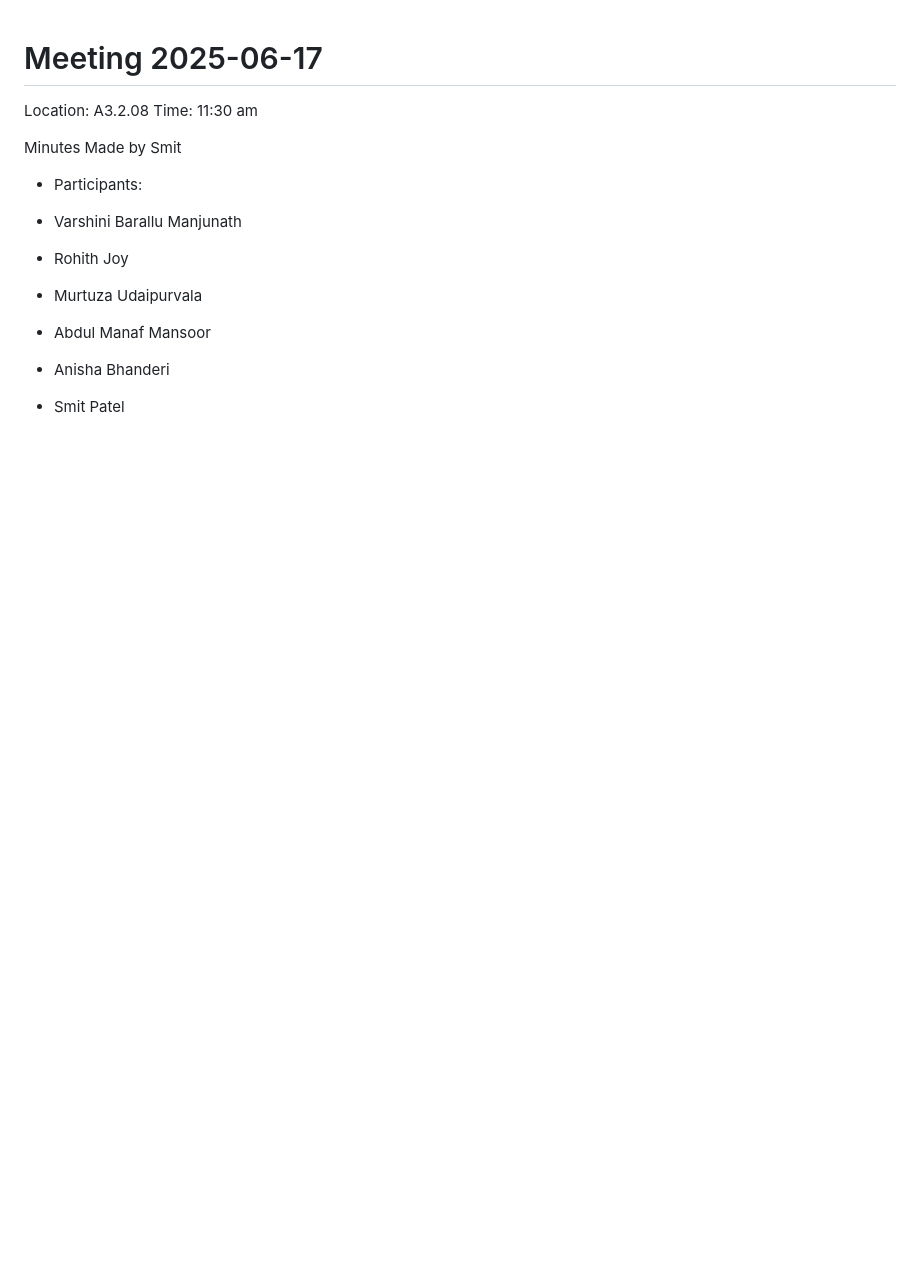
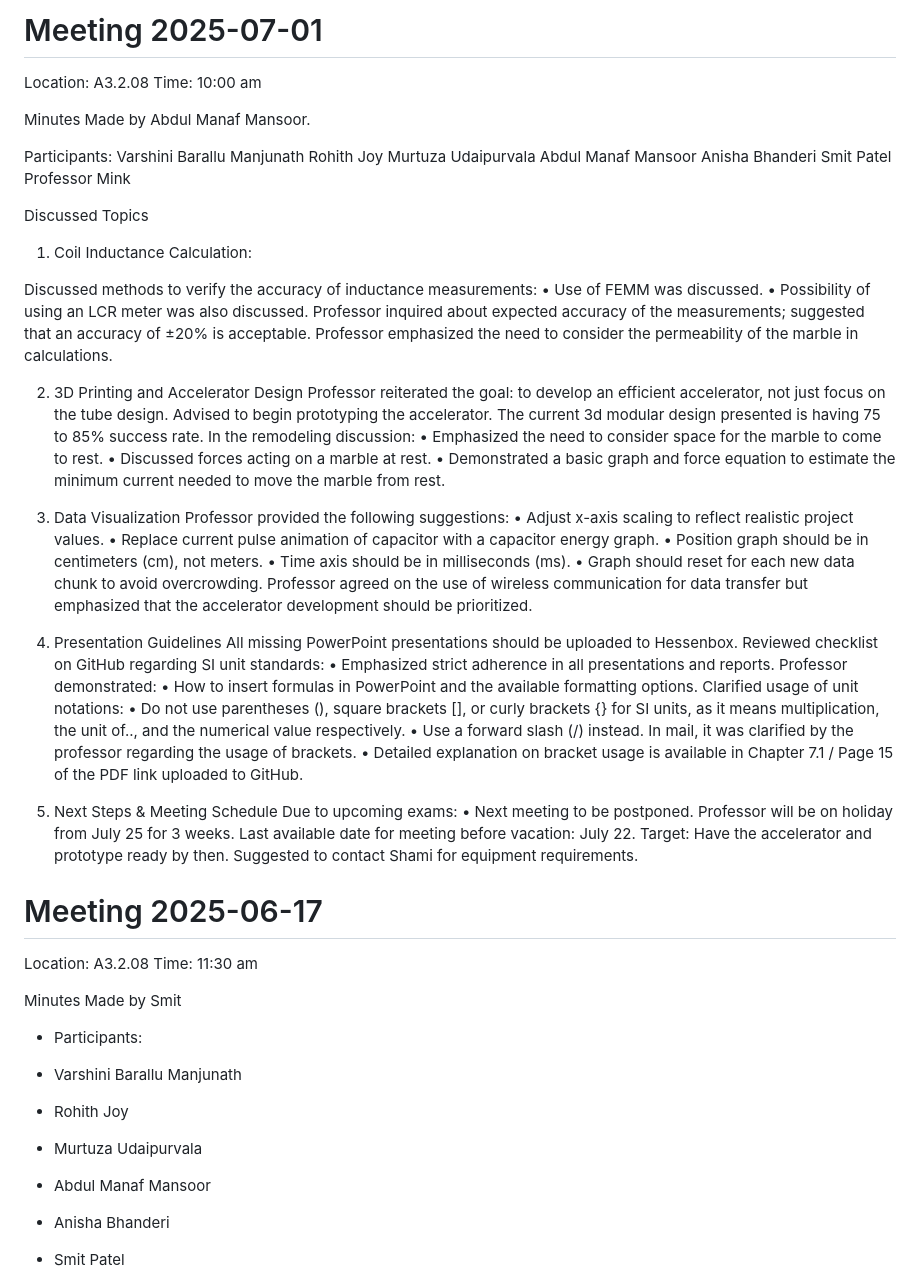
Before and after one commit to VarshiniiiiBM/CSPM_Project, a Markdown page: meeting_minutes.md, the part around the change. GitHub-like rendering; blank space fills up the shorter version.

Commit message:
Update meeting_minutes.md
01-07-2025

```diff
--- a/meeting_minutes.md
+++ b/meeting_minutes.md
@@ -1,3 +1,66 @@
+# Meeting 2025-07-01
+
+Location: A3.2.08 Time: 10:00 am
+
+Minutes Made by Abdul Manaf Mansoor.
+
+Participants:
+Varshini Barallu Manjunath
+Rohith Joy
+Murtuza Udaipurvala
+Abdul Manaf Mansoor
+Anisha Bhanderi
+Smit Patel
+Professor Mink
+
+Discussed Topics
+
+1. Coil Inductance Calculation:
+
+Discussed methods to verify the accuracy of inductance measurements:
+•	  Use of FEMM was discussed.
+•	  Possibility of using an LCR meter was also discussed.
+Professor inquired about expected accuracy of the measurements; suggested that an accuracy of ±20% is acceptable.
+Professor emphasized the need to consider the permeability of the marble in calculations.
+
+2. 3D Printing and Accelerator Design
+Professor reiterated the goal: to develop an efficient accelerator, not just focus on the tube design.
+Advised to begin prototyping the accelerator.
+The current 3d modular design presented is having 75 to 85% success rate.
+In the remodeling discussion:
+•	  Emphasized the need to consider space for the marble to come to rest.
+•	  Discussed forces acting on a marble at rest.
+•	  Demonstrated a basic graph and force equation to estimate the minimum current needed to move the marble from rest.
+
+4. Data Visualization
+Professor provided the following suggestions:
+•	  Adjust x-axis scaling to reflect realistic project values.
+•	  Replace current pulse animation of capacitor with a capacitor energy graph.
+•	  Position graph should be in centimeters (cm), not meters.
+•	  Time axis should be in milliseconds (ms).
+•	  Graph should reset for each new data chunk to avoid overcrowding.
+Professor agreed on the use of wireless communication for data transfer but emphasized that the accelerator development should be prioritized.
+
+5. Presentation Guidelines
+All missing PowerPoint presentations should be uploaded to Hessenbox.
+Reviewed checklist on GitHub regarding SI unit standards:
+•	 Emphasized strict adherence in all presentations and reports.
+Professor demonstrated:
+•	  How to insert formulas in PowerPoint and the available formatting options.
+Clarified usage of unit notations:
+•	  Do not use parentheses (), square brackets [], or curly brackets {} for SI units, as it means multiplication, the unit of.., and the numerical value respectively.
+•	 Use a forward slash (/) instead.
+In mail, it was clarified by the professor regarding the usage of brackets.
+•	  Detailed explanation on bracket usage is available in Chapter 7.1 / Page 15 of the PDF link uploaded to GitHub.
+
+6. Next Steps & Meeting Schedule
+Due to upcoming exams:
+•	  Next meeting to be postponed.
+Professor will be on holiday from July 25 for 3 weeks.
+Last available date for meeting before vacation: July 22.
+Target: Have the accelerator and prototype ready by then.
+Suggested to contact Shami for equipment requirements.
+
 # Meeting 2025-06-17
 
 Location: A3.2.08 Time: 11:30 am
```
